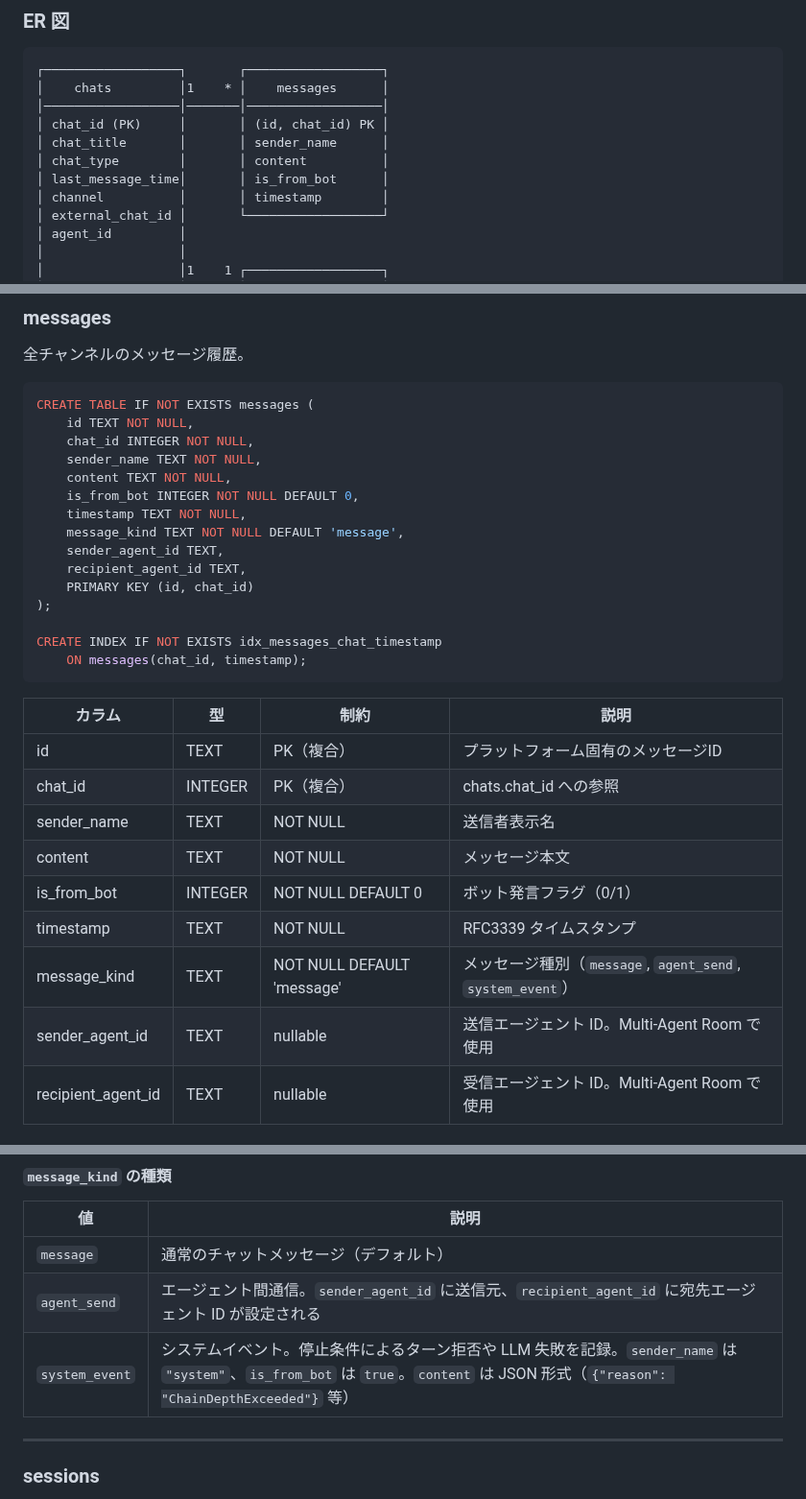
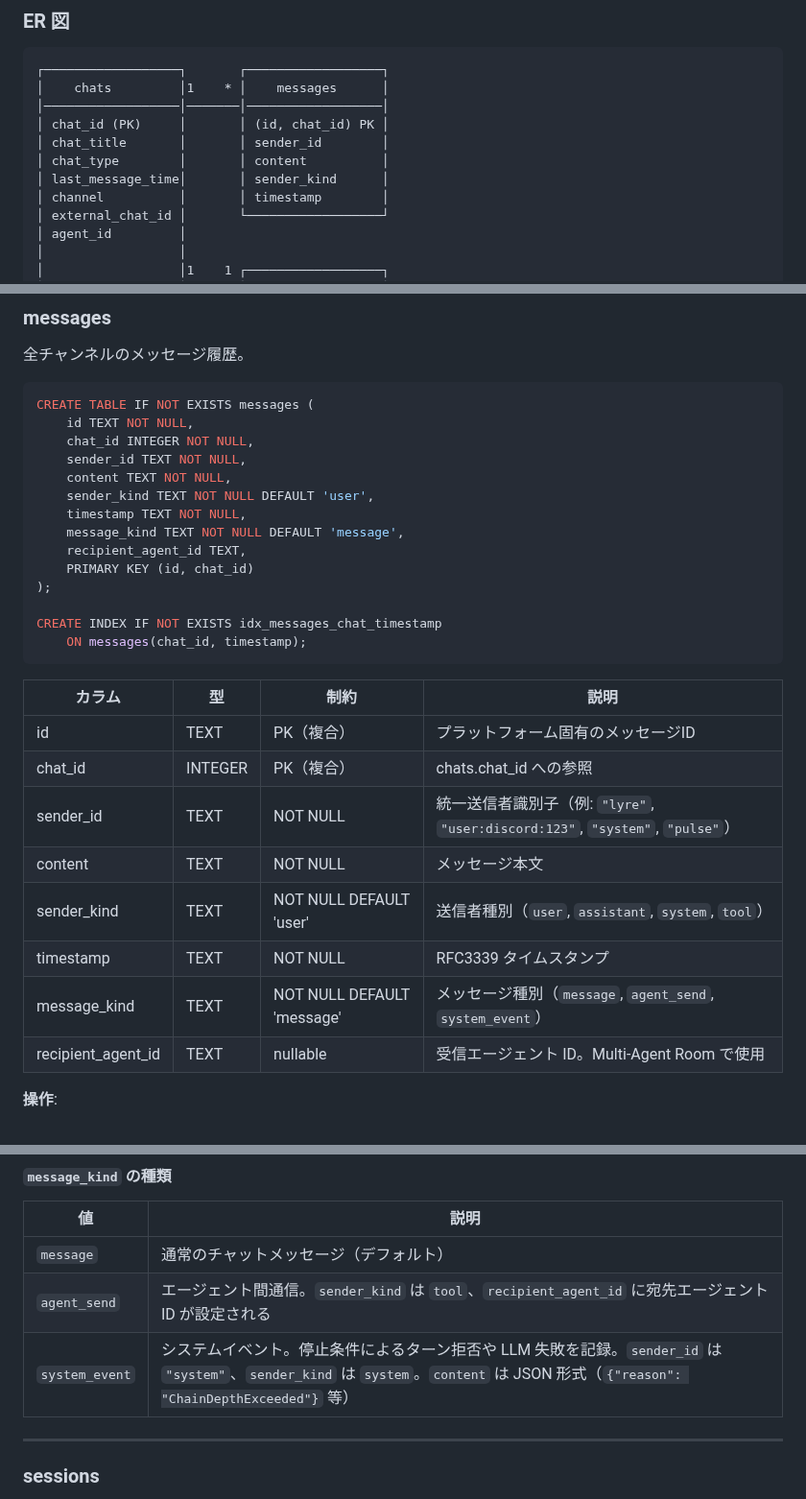
Before and after one commit to endo-ly/egopulse, a Markdown page: docs/db.md, 3 parts joined by grey strips. Shown at 96% size. Rendered like a GitHub page.

Commit message:
docs: update db.md for sender_id/sender_kind schema

```diff
--- a/docs/db.md
+++ b/docs/db.md
@@ -48,9 +48,9 @@ egopulse.db (SQLite / WAL mode)
 │    chats         │1    * │    messages      │
 │──────────────────│───────│──────────────────│
 │ chat_id (PK)     │       │ (id, chat_id) PK │
-│ chat_title       │       │ sender_name      │
+│ chat_title       │       │ sender_id        │
 │ chat_type        │       │ content          │
-│ last_message_time│       │ is_from_bot      │
+│ last_message_time│       │ sender_kind      │
 │ channel          │       │ timestamp        │
 │ external_chat_id │       └──────────────────┘
 │ agent_id         │
@@ -208,12 +208,11 @@ Multi-Agent Room では共有の Channel Log チャットが作成される。
 CREATE TABLE IF NOT EXISTS messages (
     id TEXT NOT NULL,
     chat_id INTEGER NOT NULL,
-    sender_name TEXT NOT NULL,
+    sender_id TEXT NOT NULL,
     content TEXT NOT NULL,
-    is_from_bot INTEGER NOT NULL DEFAULT 0,
+    sender_kind TEXT NOT NULL DEFAULT 'user',
     timestamp TEXT NOT NULL,
     message_kind TEXT NOT NULL DEFAULT 'message',
-    sender_agent_id TEXT,
     recipient_agent_id TEXT,
     PRIMARY KEY (id, chat_id)
 );
@@ -226,12 +225,11 @@ CREATE INDEX IF NOT EXISTS idx_messages_chat_timestamp
 |--------|----|------|------|
 | id | TEXT | PK（複合） | プラットフォーム固有のメッセージID |
 | chat_id | INTEGER | PK（複合） | chats.chat_id への参照 |
-| sender_name | TEXT | NOT NULL | 送信者表示名 |
+| sender_id | TEXT | NOT NULL | 統一送信者識別子（例: `"lyre"`, `"user:discord:123"`, `"system"`, `"pulse"`） |
 | content | TEXT | NOT NULL | メッセージ本文 |
-| is_from_bot | INTEGER | NOT NULL DEFAULT 0 | ボット発言フラグ（0/1） |
+| sender_kind | TEXT | NOT NULL DEFAULT 'user' | 送信者種別（`user`, `assistant`, `system`, `tool`） |
 | timestamp | TEXT | NOT NULL | RFC3339 タイムスタンプ |
 | message_kind | TEXT | NOT NULL DEFAULT 'message' | メッセージ種別（`message`, `agent_send`, `system_event`） |
-| sender_agent_id | TEXT | nullable | 送信エージェント ID。Multi-Agent Room で使用 |
 | recipient_agent_id | TEXT | nullable | 受信エージェント ID。Multi-Agent Room で使用 |
 
 **操作**:
@@ -245,8 +243,8 @@ CREATE INDEX IF NOT EXISTS idx_messages_chat_timestamp
 | 値 | 説明 |
 |----|------|
 | `message` | 通常のチャットメッセージ（デフォルト） |
-| `agent_send` | エージェント間通信。`sender_agent_id` に送信元、`recipient_agent_id` に宛先エージェント ID が設定される |
-| `system_event` | システムイベント。停止条件によるターン拒否や LLM 失敗を記録。`sender_name` は `"system"`、`is_from_bot` は `true`。`content` は JSON 形式（`{"reason": "ChainDepthExceeded"}` 等） |
+| `agent_send` | エージェント間通信。`sender_kind` は `tool`、`recipient_agent_id` に宛先エージェント ID が設定される |
+| `system_event` | システムイベント。停止条件によるターン拒否や LLM 失敗を記録。`sender_id` は `"system"`、`sender_kind` は `system`。`content` は JSON 形式（`{"reason": "ChainDepthExceeded"}` 等） |
 
 ---
 
```
Also changed, not shown: other parts of docs/db.md (+1 -1 lines).
